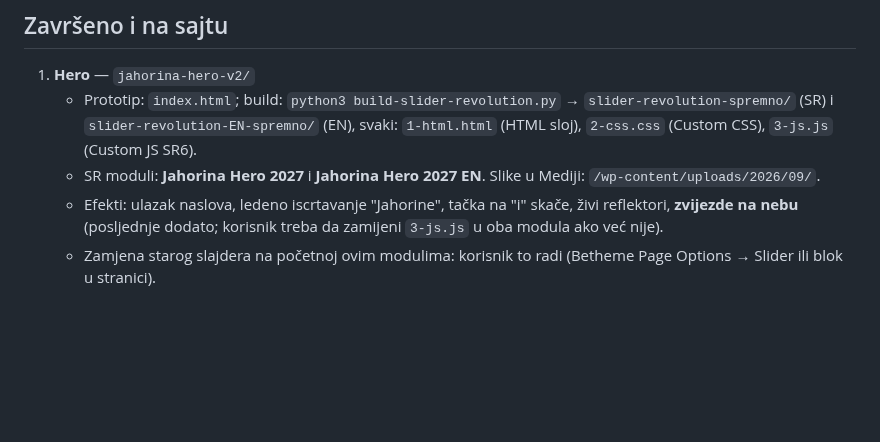
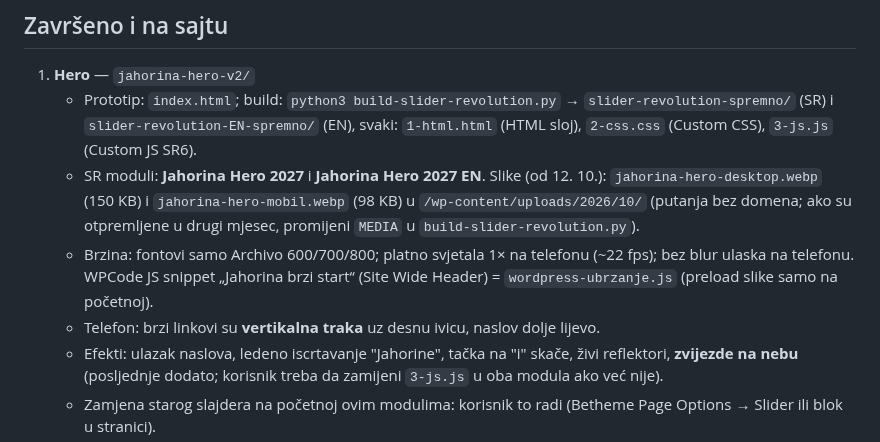
Before and after one commit to NjegosAnalyst/Webpage, a Markdown page: STANJE-PROJEKTA.md, the part around the change. Drawn GitHub-style; blank space fills up the shorter version.

Commit message:
Stanje projekta: hero brzina i vertikalna traka
Co-Authored-By: Claude Opus 5.5 <noreply@anthropic.com>
Claude-Session: https://claude.ai/code/session_01G5DBv4BqrdmBX5t7uA21Gq

```diff
--- a/STANJE-PROJEKTA.md
+++ b/STANJE-PROJEKTA.md
@@ -20,7 +20,9 @@ Pročitaj ovo prije rada. Komunikacija sa korisnikom: srpski, latinica, ijekavic
 ## Završeno i na sajtu
 1. **Hero** — `jahorina-hero-v2/`
    - Prototip: `index.html`; build: `python3 build-slider-revolution.py` → `slider-revolution-spremno/` (SR) i `slider-revolution-EN-spremno/` (EN), svaki: `1-html.html` (HTML sloj), `2-css.css` (Custom CSS), `3-js.js` (Custom JS SR6).
-   - SR moduli: **Jahorina Hero 2027** i **Jahorina Hero 2027 EN**. Slike u Mediji: `/wp-content/uploads/2026/09/`.
+   - SR moduli: **Jahorina Hero 2027** i **Jahorina Hero 2027 EN**. Slike (od 12. 10.): `jahorina-hero-desktop.webp` (150 KB) i `jahorina-hero-mobil.webp` (98 KB) u `/wp-content/uploads/2026/10/` (putanja bez domena; ako su otpremljene u drugi mjesec, promijeni `MEDIA` u `build-slider-revolution.py`).
+   - Brzina: fontovi samo Archivo 600/700/800; platno svjetala 1× na telefonu (~22 fps); bez blur ulaska na telefonu. WPCode JS snippet „Jahorina brzi start“ (Site Wide Header) = `wordpress-ubrzanje.js` (preload slike samo na početnoj).
+   - Telefon: brzi linkovi su **vertikalna traka** uz desnu ivicu, naslov dolje lijevo.
    - Efekti: ulazak naslova, ledeno iscrtavanje "Jahorine", tačka na "i" skače, živi reflektori, **zvijezde na nebu** (posljednje dodato; korisnik treba da zamijeni `3-js.js` u oba modula ako već nije).
    - Zamjena starog slajdera na početnoj ovim modulima: korisnik to radi (Betheme Page Options → Slider ili blok u stranici).
 2. **Footer** — `jahorina-header-footer/wordpress/1-footer-snippet.html` (WPCode HTML snippet, Site Wide Footer). Radi.
```
